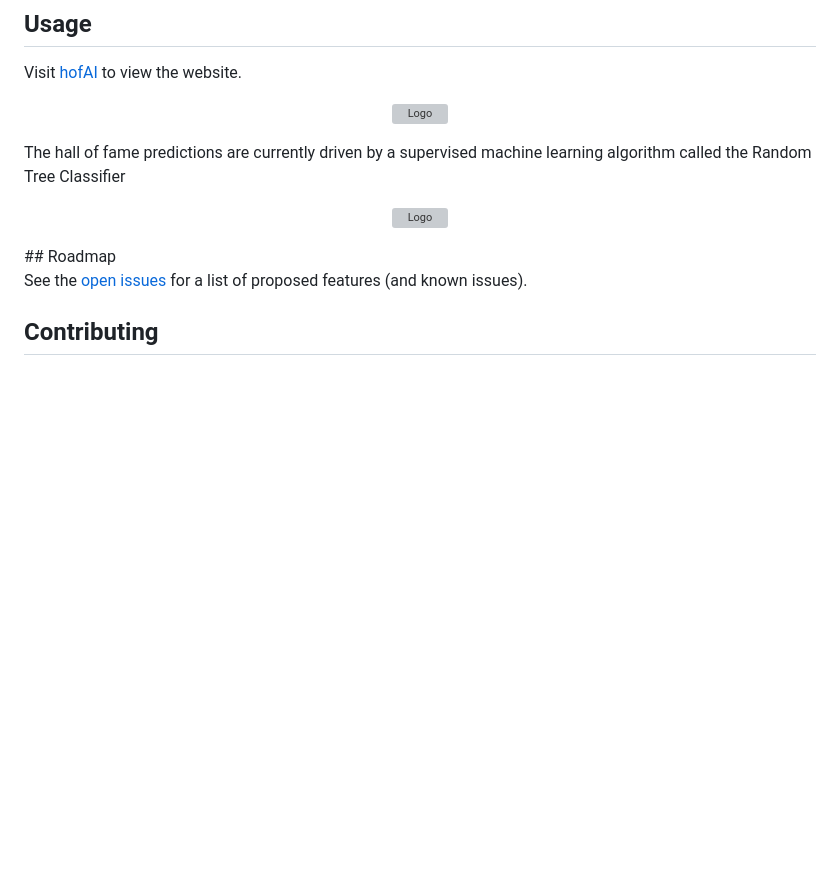
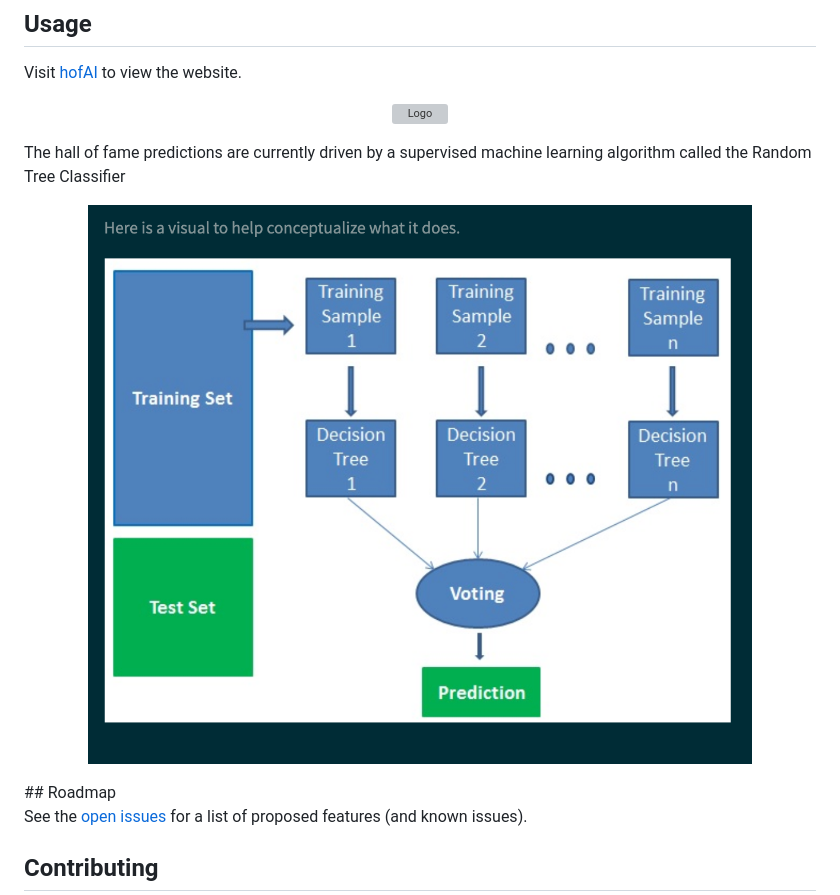
Before and after one commit to hleejr/hofAI, a Markdown page: README.md, the part around the change. Rendered like a GitHub page; pictures changed too: images/screenshot_tree.png (added); blank space fills up the shorter version; grey boxes are pictures that could not be loaded.

```diff
--- a/README.md
+++ b/README.md
@@ -91,7 +91,7 @@ Visit [hofAI](https://hofai.herokuapp.com) to view the website.
 The hall of fame predictions are currently driven by a supervised machine learning algorithm called the Random Tree Classifier
 
 <p align="center">
-    <img src="images/screenshot.png" alt="Logo" >
+    <img src="images/screenshot_tree.png" alt="Logo" >
 </p>
 <!-- ROADMAP -->
 ## Roadmap
```
